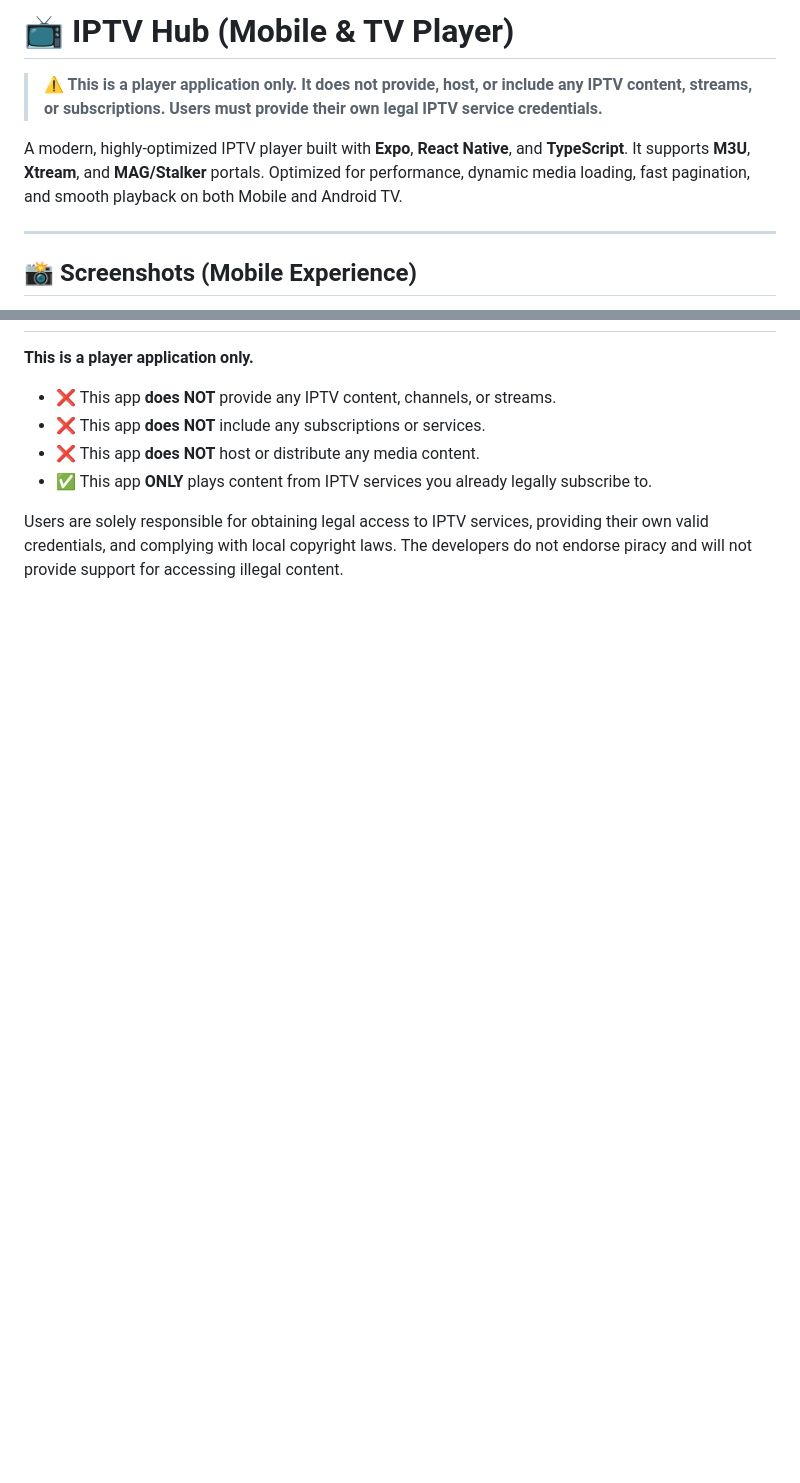
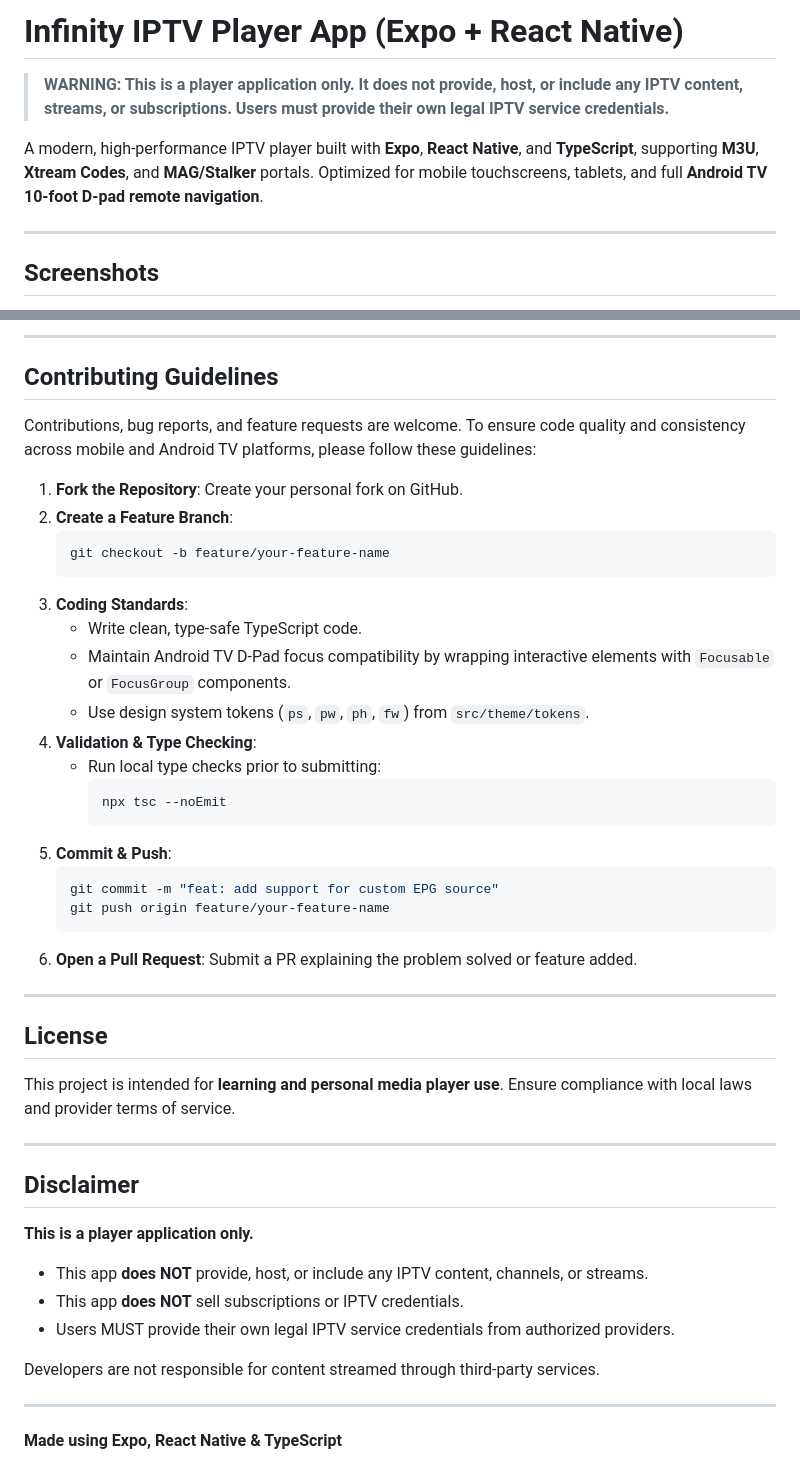
Before and after one commit to asheeshsahu7300/Infinity-IPTV-Player, a Markdown page: README.md, 2 parts joined by grey strips. GitHub-like rendering; blank space fills up the shorter version.

````diff
--- a/README.md
+++ b/README.md
@@ -1,11 +1,11 @@
-# 📺 IPTV Hub (Mobile & TV Player)
+# Infinity IPTV Player App (Expo + React Native)
 
-> **⚠️ This is a player application only. It does not provide, host, or include any IPTV content, streams, or subscriptions. Users must provide their own legal IPTV service credentials.**
+> **WARNING: This is a player application only. It does not provide, host, or include any IPTV content, streams, or subscriptions. Users must provide their own legal IPTV service credentials.**
 
-A modern, highly-optimized IPTV player built with **Expo**, **React Native**, and **TypeScript**. It supports **M3U**, **Xtream**, and **MAG/Stalker** portals.
-Optimized for performance, dynamic media loading, fast pagination, and smooth playback on both Mobile and Android TV.
+A modern, high-performance IPTV player built with **Expo**, **React Native**, and **TypeScript**, supporting **M3U**, **Xtream Codes**, and **MAG/Stalker** portals.
+Optimized for mobile touchscreens, tablets, and full **Android TV 10-foot D-pad remote navigation**.
 
 ---
 
-## 📸 Screenshots (Mobile Experience)
+## Screenshots
 
@@ -147,9 +181,48 @@ Contributions are highly welcome!
+---
+
+## Contributing Guidelines
+
+Contributions, bug reports, and feature requests are welcome. To ensure code quality and consistency across mobile and Android TV platforms, please follow these guidelines:
+
+1. **Fork the Repository**: Create your personal fork on GitHub.
+2. **Create a Feature Branch**:
+   ```bash
+   git checkout -b feature/your-feature-name
+   ```
+3. **Coding Standards**:
+   - Write clean, type-safe TypeScript code.
+   - Maintain Android TV D-Pad focus compatibility by wrapping interactive elements with `Focusable` or `FocusGroup` components.
+   - Use design system tokens (`ps`, `pw`, `ph`, `fw`) from `src/theme/tokens`.
+4. **Validation & Type Checking**:
+   - Run local type checks prior to submitting:
+     ```bash
+     npx tsc --noEmit
+     ```
+5. **Commit & Push**:
+   ```bash
+   git commit -m "feat: add support for custom EPG source"
+   git push origin feature/your-feature-name
+   ```
+6. **Open a Pull Request**: Submit a PR explaining the problem solved or feature added.
+
+---
+
+## License
+
+This project is intended for **learning and personal media player use**. Ensure compliance with local laws and provider terms of service.
+
+---
+
+## Disclaimer
 
 **This is a player application only.**
 
-- ❌ This app **does NOT** provide any IPTV content, channels, or streams.
-- ❌ This app **does NOT** include any subscriptions or services.
-- ❌ This app **does NOT** host or distribute any media content.
-- ✅ This app **ONLY** plays content from IPTV services you already legally subscribe to.
+- This app **does NOT** provide, host, or include any IPTV content, channels, or streams.
+- This app **does NOT** sell subscriptions or IPTV credentials.
+- Users MUST provide their own legal IPTV service credentials from authorized providers.
 
-Users are solely responsible for obtaining legal access to IPTV services, providing their own valid credentials, and complying with local copyright laws. The developers do not endorse piracy and will not provide support for accessing illegal content.
+Developers are not responsible for content streamed through third-party services.
+
+---
+
+**Made using Expo, React Native & TypeScript**
````
Also changed, not shown: other parts of README.md (+110 -76 lines).
